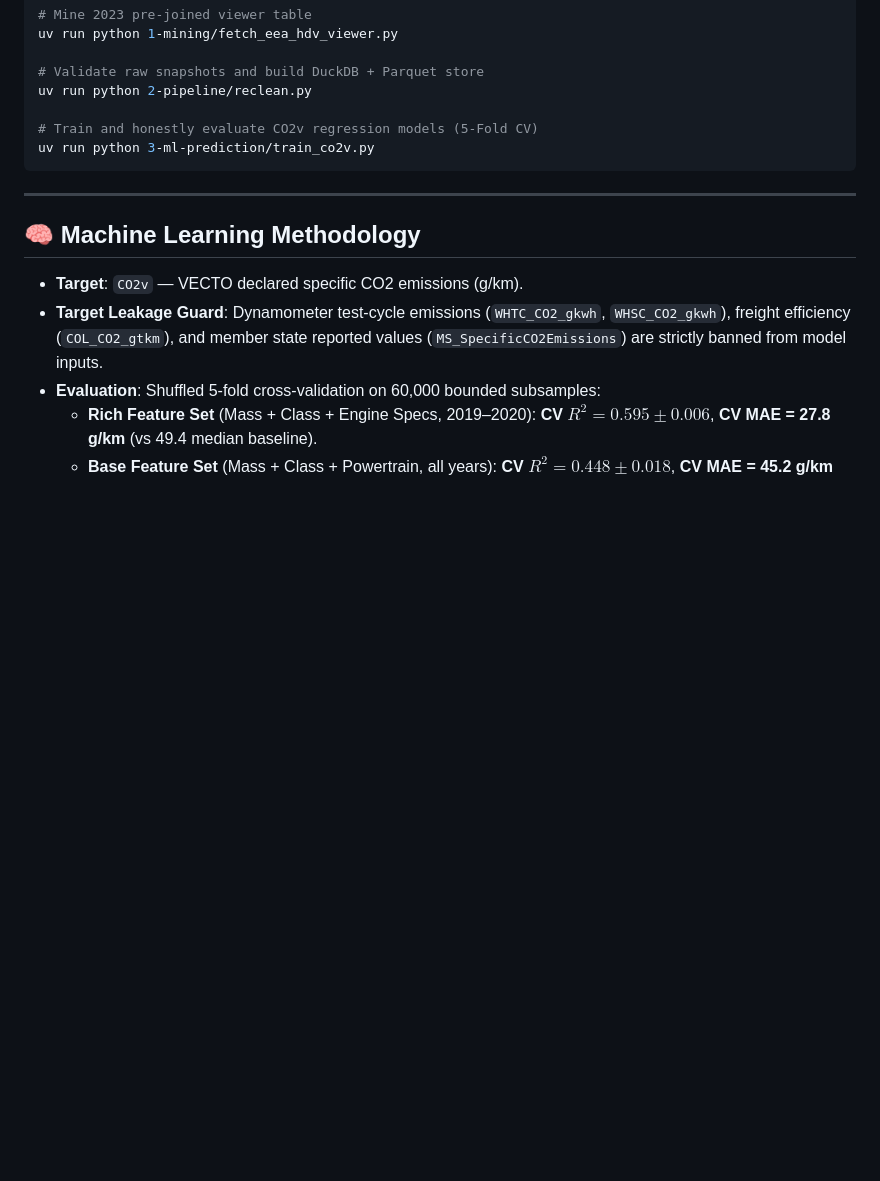
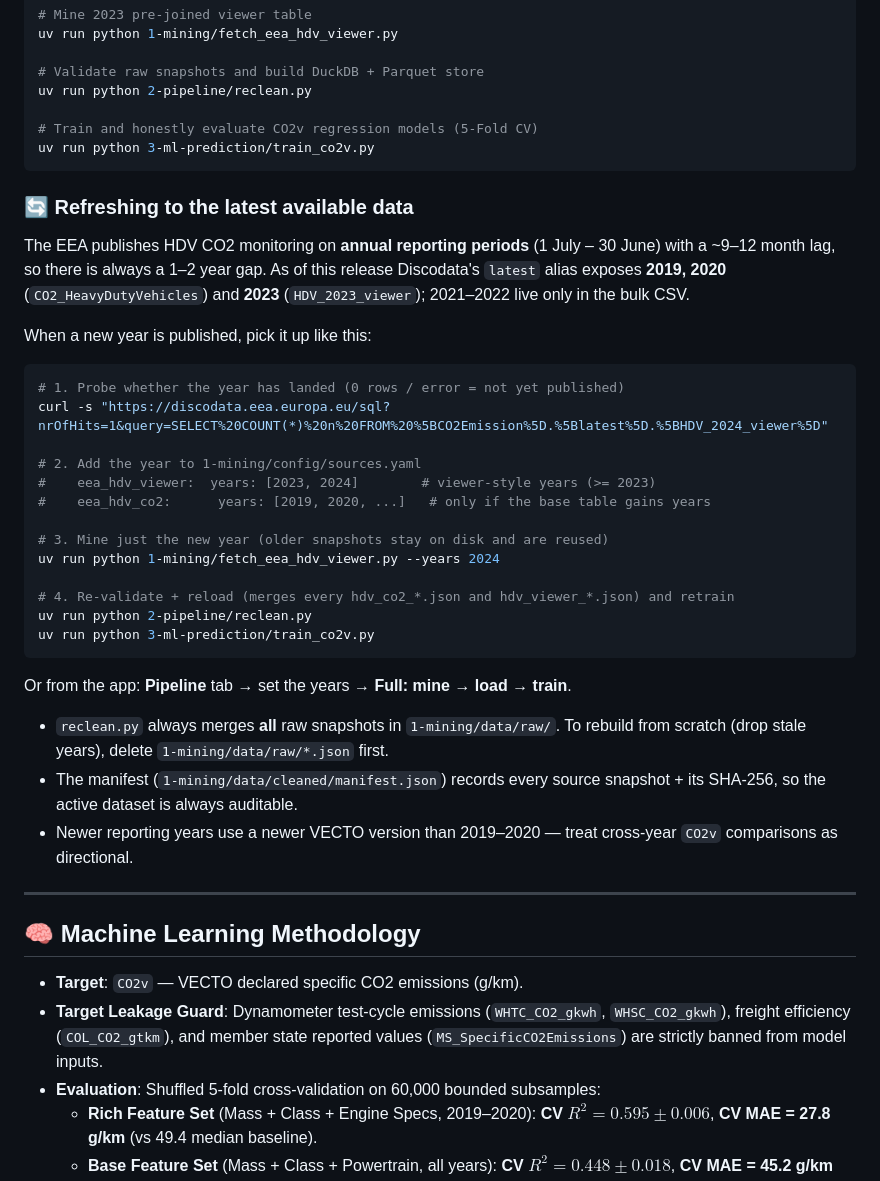
Before and after one commit to mohamed-soubhi/Competitive-Powertrain-Benchmarking, a Markdown page: README.md, the part around the change. Rendered like a GitHub page; blank space fills up the shorter version.

Commit message:
docs: how to refresh mining to the latest published EEA year
Adds a README section: probe Discodata for a newly published reporting
year, add it to sources.yaml, mine that year, then reclean (auto-merges
all snapshots) and retrain. Notes the ~1-2 year EEA publication lag, the
merge-all-snapshots behaviour, and the cross-VECTO-version caveat.

Co-Authored-By: Claude Sonnet 5 <noreply@anthropic.com>
Claude-Session: https://claude.ai/code/session_01Lohv3cPdusAFA7MsHAb5eo

````diff
--- a/README.md
+++ b/README.md
@@ -108,6 +108,40 @@ uv run python 2-pipeline/reclean.py
 uv run python 3-ml-prediction/train_co2v.py
 ```
 
+### 🔄 Refreshing to the latest available data
+
+The EEA publishes HDV CO2 monitoring on **annual reporting periods** (1 July –
+30 June) with a ~9–12 month lag, so there is always a 1–2 year gap. As of this
+release Discodata's `latest` alias exposes **2019, 2020** (`CO2_HeavyDutyVehicles`)
+and **2023** (`HDV_2023_viewer`); 2021–2022 live only in the bulk CSV.
+
+When a new year is published, pick it up like this:
+
+```bash
+# 1. Probe whether the year has landed (0 rows / error = not yet published)
+curl -s "https://discodata.eea.europa.eu/sql?nrOfHits=1&query=SELECT%20COUNT(*)%20n%20FROM%20%5BCO2Emission%5D.%5Blatest%5D.%5BHDV_2024_viewer%5D"
+
+# 2. Add the year to 1-mining/config/sources.yaml
+#    eea_hdv_viewer:  years: [2023, 2024]        # viewer-style years (>= 2023)
+#    eea_hdv_co2:      years: [2019, 2020, ...]   # only if the base table gains years
+
+# 3. Mine just the new year (older snapshots stay on disk and are reused)
+uv run python 1-mining/fetch_eea_hdv_viewer.py --years 2024
+
+# 4. Re-validate + reload (merges every hdv_co2_*.json and hdv_viewer_*.json) and retrain
+uv run python 2-pipeline/reclean.py
+uv run python 3-ml-prediction/train_co2v.py
+```
+
+Or from the app: **Pipeline** tab → set the years → **Full: mine → load → train**.
+
+- `reclean.py` always merges **all** raw snapshots in `1-mining/data/raw/`. To
+  rebuild from scratch (drop stale years), delete `1-mining/data/raw/*.json` first.
+- The manifest (`1-mining/data/cleaned/manifest.json`) records every source
+  snapshot + its SHA-256, so the active dataset is always auditable.
+- Newer reporting years use a newer VECTO version than 2019–2020 — treat
+  cross-year `CO2v` comparisons as directional.
+
 ---
 
 ## 🧠 Machine Learning Methodology
````
